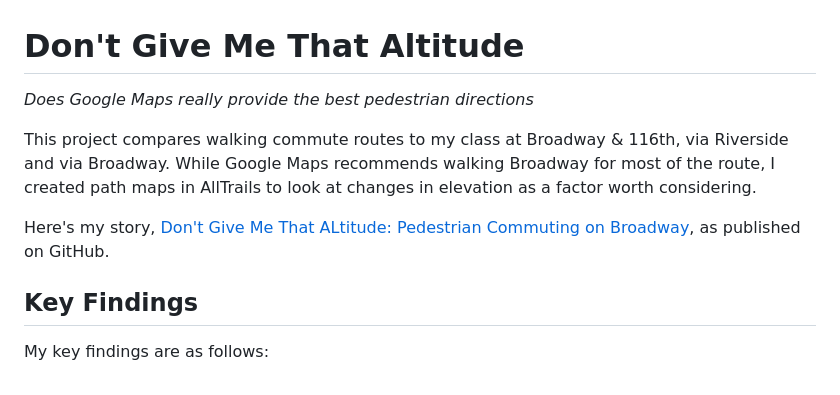
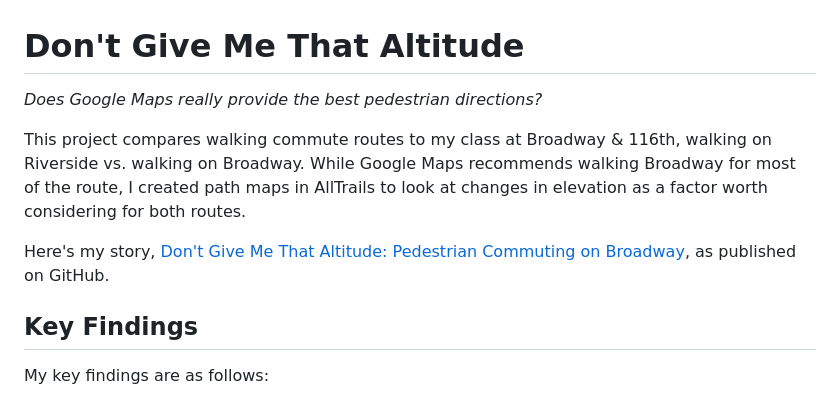
Before and after one commit to reliablerascal/commute_hills, a Markdown page: README.md, the part around one of its changes. Drawn GitHub-style.

```diff
--- a/README.md
+++ b/README.md
@@ -1,9 +1,9 @@
 # Don't Give Me That Altitude
-_Does Google Maps really provide the best pedestrian directions_
+_Does Google Maps really provide the best pedestrian directions?_
 
-This project compares walking commute routes to my class at Broadway & 116th, via Riverside and via Broadway. While Google Maps recommends walking Broadway for most of the route, I created path maps in AllTrails to look at changes in elevation as a factor worth considering.
+This project compares walking commute routes to my class at Broadway & 116th, walking on Riverside vs. walking on Broadway. While Google Maps recommends walking Broadway for most of the route, I created path maps in AllTrails to look at changes in elevation as a factor worth considering for both routes.
 
-Here's my story, [Don't Give Me That ALtitude: Pedestrian Commuting on Broadway](https://reliablerascal.github.io/commute_hills/), as published on GitHub.
+Here's my story, [Don't Give Me That Altitude: Pedestrian Commuting on Broadway](https://reliablerascal.github.io/commute_hills/), as published on GitHub.
 
 ## Key Findings
 My key findings are as follows:
```
Also changed, not shown: other parts of README.md (+11 -11 lines).
